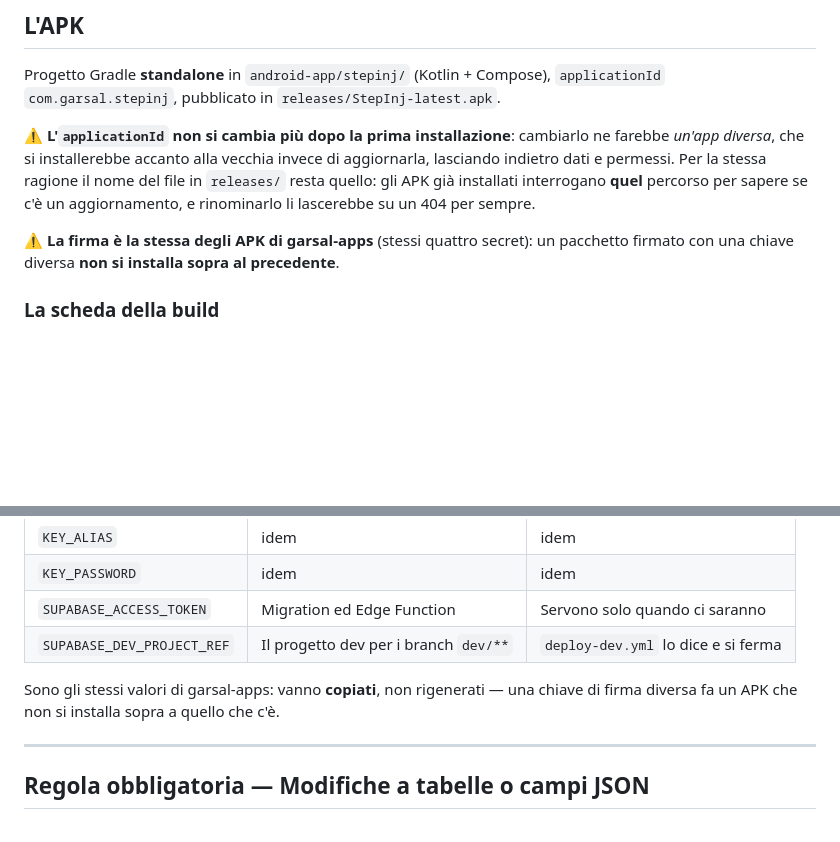
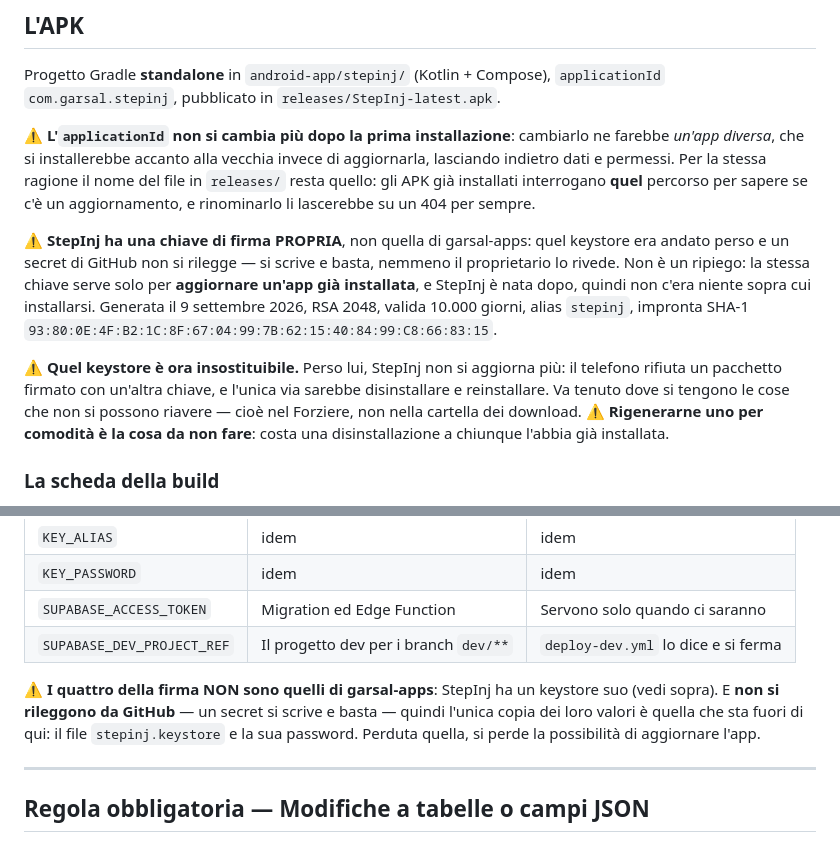
Before and after one commit to garsal1971/garsal-utils, a Markdown page: CLAUDE.md, 2 parts joined by grey strips. Rendered like a GitHub page; blank space fills up the shorter version.

Commit message:
docs: StepInj ha una chiave di firma propria, non quella di garsal-apps
Il CLAUDE.md diceva di copiare i quattro secret da garsal-apps. Non si può:
un secret di GitHub si scrive e non si rilegge, nemmeno il proprietario lo
rivede, e il keystore da cui erano stati ricavati non c'è più.

Non è un ripiego. La stessa chiave serve solo per aggiornare un'app GIÀ
installata, e StepInj è nata dopo: non c'era niente sopra cui installarsi.
Da ora però quel keystore è insostituibile — perso lui, l'app non si
aggiorna più e l'unica via è disinstallare e reinstallare — quindi la nota
dice dove va tenuto e perché rigenerarlo per comodità è la cosa da non fare.

Resta scritta l'impronta SHA-1, che non è un segreto (sta dentro ogni APK
firmata) e serve a verificare che un pacchetto venga davvero da quella chiave.

Co-Authored-By: Claude Opus 5 <noreply@anthropic.com>
Claude-Session: https://claude.ai/code/session_01REkptPCJeBYn9uViVDrVBz

```diff
--- a/CLAUDE.md
+++ b/CLAUDE.md
@@ -164,8 +164,19 @@ aggiornarla, lasciando indietro dati e permessi. Per la stessa ragione il nome d
 in `releases/` resta quello: gli APK già installati interrogano **quel** percorso per
 sapere se c'è un aggiornamento, e rinominarlo li lascerebbe su un 404 per sempre.
 
-⚠️ **La firma è la stessa degli APK di garsal-apps** (stessi quattro secret): un
-pacchetto firmato con una chiave diversa **non si installa sopra al precedente**.
+⚠️ **StepInj ha una chiave di firma PROPRIA**, non quella di garsal-apps: quel
+keystore era andato perso e un secret di GitHub non si rilegge — si scrive e basta,
+nemmeno il proprietario lo rivede. Non è un ripiego: la stessa chiave serve solo per
+**aggiornare un'app già installata**, e StepInj è nata dopo, quindi non c'era niente
+sopra cui installarsi. Generata il 9 settembre 2026, RSA 2048, valida 10.000 giorni,
+alias `stepinj`, impronta SHA-1 `93:80:0E:4F:B2:1C:8F:67:04:99:7B:62:15:40:84:99:C8:66:83:15`.
+
+⚠️ **Quel keystore è ora insostituibile.** Perso lui, StepInj non si aggiorna più: il
+telefono rifiuta un pacchetto firmato con un'altra chiave, e l'unica via sarebbe
+disinstallare e reinstallare. Va tenuto dove si tengono le cose che non si possono
+riavere — cioè nel Forziere, non nella cartella dei download. ⚠️ **Rigenerarne uno per
+comodità è la cosa da non fare**: costa una disinstallazione a chiunque l'abbia già
+installata.
 
 ### La scheda della build
 
@@ -267,8 +278,11 @@ passaggio, e non è una cosa che il codice possa garantire.
 | `SUPABASE_ACCESS_TOKEN` | Migration ed Edge Function | Servono solo quando ci saranno |
 | `SUPABASE_DEV_PROJECT_REF` | Il progetto dev per i branch `dev/**` | `deploy-dev.yml` lo dice e si ferma |
 
-Sono gli stessi valori di garsal-apps: vanno **copiati**, non rigenerati — una chiave
-di firma diversa fa un APK che non si installa sopra a quello che c'è.
+⚠️ **I quattro della firma NON sono quelli di garsal-apps**: StepInj ha un keystore
+suo (vedi sopra). E **non si rileggono da GitHub** — un secret si scrive e basta —
+quindi l'unica copia dei loro valori è quella che sta fuori di qui: il file
+`stepinj.keystore` e la sua password. Perduta quella, si perde la possibilità di
+aggiornare l'app.
 
 ---
 
```
